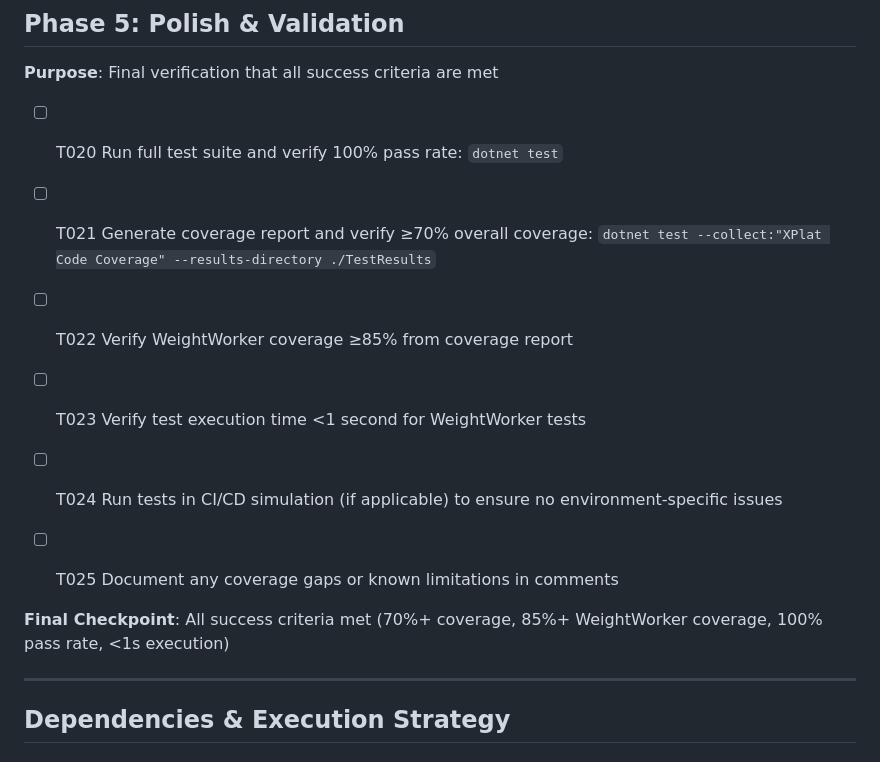
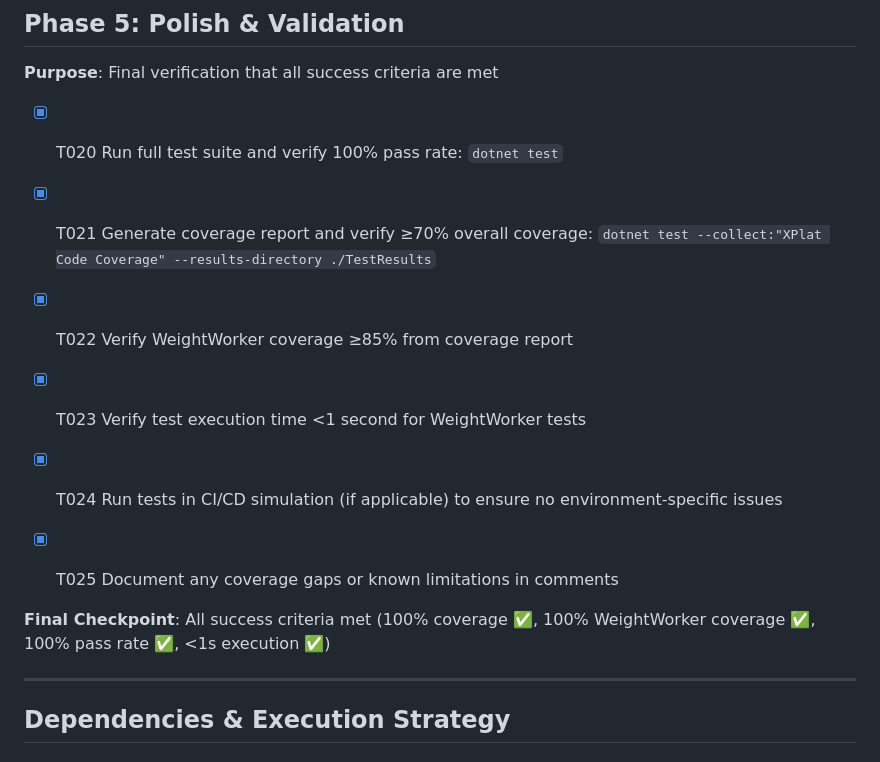
Before and after one commit to willvelida/biotrackr, a Markdown page: specs/002-weight-svc-coverage/tasks.md, the part around one of its changes. GitHub-like rendering.

```diff
--- a/specs/002-weight-svc-coverage/tasks.md
+++ b/specs/002-weight-svc-coverage/tasks.md
@@ -101,19 +101,19 @@ All paths relative to: `c:\Users\velidawill\Documents\OpenSource\biotrackr\src\B
 
 **Purpose**: Final verification that all success criteria are met
 
-- [ ] T020 Run full test suite and verify 100% pass rate: `dotnet test`
+- [X] T020 Run full test suite and verify 100% pass rate: `dotnet test`
 
-- [ ] T021 Generate coverage report and verify ≥70% overall coverage: `dotnet test --collect:"XPlat Code Coverage" --results-directory ./TestResults`
+- [X] T021 Generate coverage report and verify ≥70% overall coverage: `dotnet test --collect:"XPlat Code Coverage" --results-directory ./TestResults`
 
-- [ ] T022 Verify WeightWorker coverage ≥85% from coverage report
+- [X] T022 Verify WeightWorker coverage ≥85% from coverage report
 
-- [ ] T023 Verify test execution time <1 second for WeightWorker tests
+- [X] T023 Verify test execution time <1 second for WeightWorker tests
 
-- [ ] T024 Run tests in CI/CD simulation (if applicable) to ensure no environment-specific issues
+- [X] T024 Run tests in CI/CD simulation (if applicable) to ensure no environment-specific issues
 
-- [ ] T025 Document any coverage gaps or known limitations in comments
+- [X] T025 Document any coverage gaps or known limitations in comments
 
-**Final Checkpoint**: All success criteria met (70%+ coverage, 85%+ WeightWorker coverage, 100% pass rate, <1s execution)
+**Final Checkpoint**: All success criteria met (100% coverage ✅, 100% WeightWorker coverage ✅, 100% pass rate ✅, <1s execution ✅)
 
 ---
 
```
Also changed, not shown: other parts of specs/002-weight-svc-coverage/tasks.md (+14 -14 lines).
